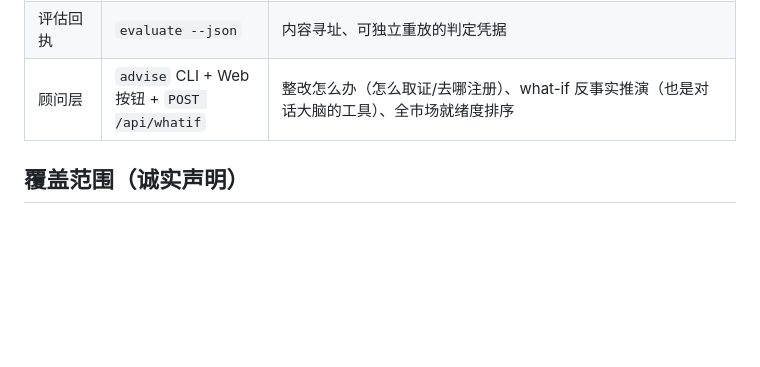
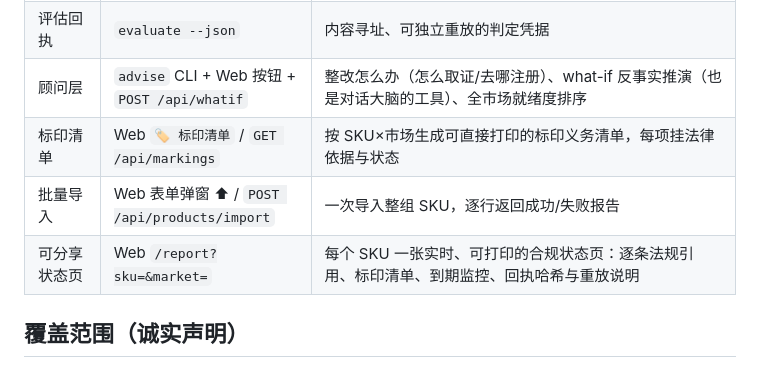
Before and after one commit to g1304458637-afk/complygraph, a Markdown page: README.zh-CN.md, the part around the change. Rendered like a GitHub page; blank space fills up the shorter version.

```diff
--- a/README.zh-CN.md
+++ b/README.zh-CN.md
@@ -63,6 +63,9 @@ python3 -m venv .venv && .venv/bin/pip install -e '.[dev]'
 | 法规变更影响 | `diff-rules` / `impact` | 规则集语义 diff → 受影响 SKU → 整改任务（Demo D） |
 | 评估回执 | `evaluate --json` | 内容寻址、可独立重放的判定凭据 |
 | 顾问层 | `advise` CLI + Web 按钮 + `POST /api/whatif` | 整改怎么办（怎么取证/去哪注册）、what-if 反事实推演（也是对话大脑的工具）、全市场就绪度排序 |
+| 标印清单 | Web `🏷 标印清单` / `GET /api/markings` | 按 SKU×市场生成可直接打印的标印义务清单，每项挂法律依据与状态 |
+| 批量导入 | Web 表单弹窗 ⬆ / `POST /api/products/import` | 一次导入整组 SKU，逐行返回成功/失败报告 |
+| 可分享状态页 | Web `/report?sku=&market=` | 每个 SKU 一张实时、可打印的合规状态页：逐条法规引用、标印清单、到期监控、回执哈希与重放说明 |
 
 ## 覆盖范围（诚实声明）
 
```
Also changed, not shown: README.md (+5 -0 lines).
